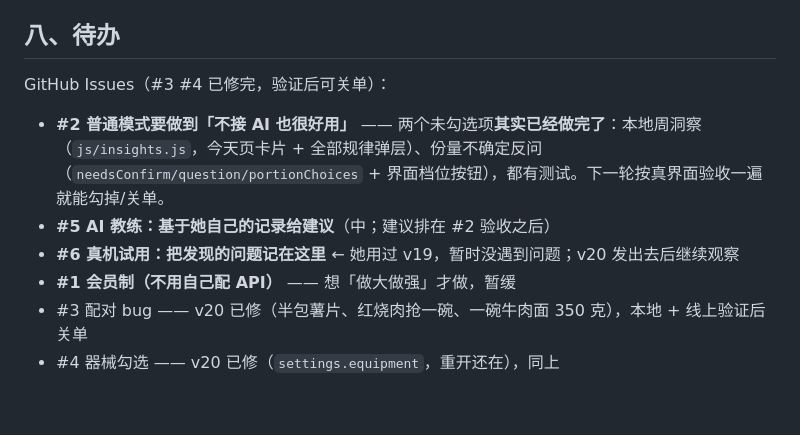
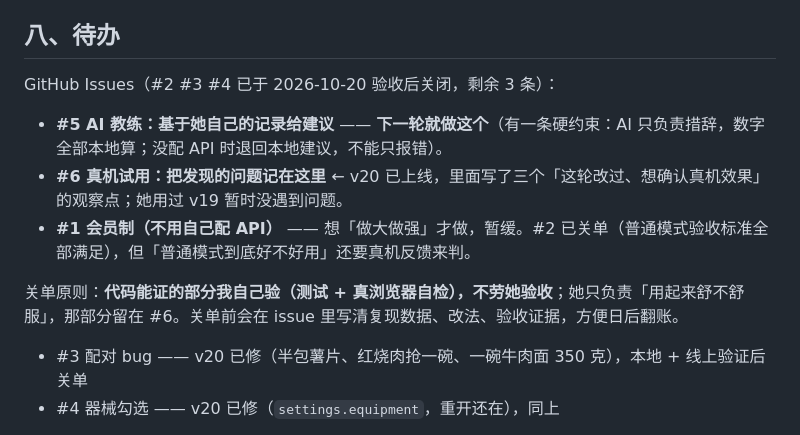
Before and after one commit to kotochain/fatloss-helper, a Markdown page: HANDOFF.md, the part around the change. GitHub-like rendering; blank space fills up the shorter version.

Commit message:
HANDOFF：#2 #3 #4 验收后关单；下一轮做 #5 AI 教练

```diff
--- a/HANDOFF.md
+++ b/HANDOFF.md
@@ -111,12 +111,13 @@ npm run check:live   # 只测线上：文件逐字节一致 + 真打开线上网
 
 ## 八、待办
 
-GitHub Issues（#3 #4 已修完，验证后可关单）：
+GitHub Issues（#2 #3 #4 已于 2026-10-20 验收后关闭，剩余 3 条）：
 
-- **#2 普通模式要做到「不接 AI 也很好用」** —— 两个未勾选项**其实已经做完了**：本地周洞察（`js/insights.js`，今天页卡片 + 全部规律弹层）、份量不确定反问（`needsConfirm/question/portionChoices` + 界面档位按钮），都有测试。下一轮按真界面验收一遍就能勾掉/关单。
-- **#5 AI 教练：基于她自己的记录给建议**（中；建议排在 #2 验收之后）
-- **#6 真机试用：把发现的问题记在这里** ← 她用过 v19，暂时没遇到问题；v20 发出去后继续观察
-- **#1 会员制（不用自己配 API）** —— 想「做大做强」才做，暂缓
+- **#5 AI 教练：基于她自己的记录给建议** —— **下一轮就做这个**（有一条硬约束：AI 只负责措辞，数字全部本地算；没配 API 时退回本地建议，不能只报错）。
+- **#6 真机试用：把发现的问题记在这里** ← v20 已上线，里面写了三个「这轮改过、想确认真机效果」的观察点；她用过 v19 暂时没遇到问题。
+- **#1 会员制（不用自己配 API）** —— 想「做大做强」才做，暂缓。#2 已关单（普通模式验收标准全部满足），但「普通模式到底好不好用」还要真机反馈来判。
+
+关单原则：**代码能证的部分我自己验（测试 + 真浏览器自检），不劳她验收**；她只负责「用起来舒不舒服」，那部分留在 #6。关单前会在 issue 里写清复现数据、改法、验收证据，方便日后翻账。
 - #3 配对 bug —— v20 已修（半包薯片、红烧肉抢一碗、一碗牛肉面 350 克），本地 + 线上验证后关单
 - #4 器械勾选 —— v20 已修（`settings.equipment`，重开还在），同上
 
```
